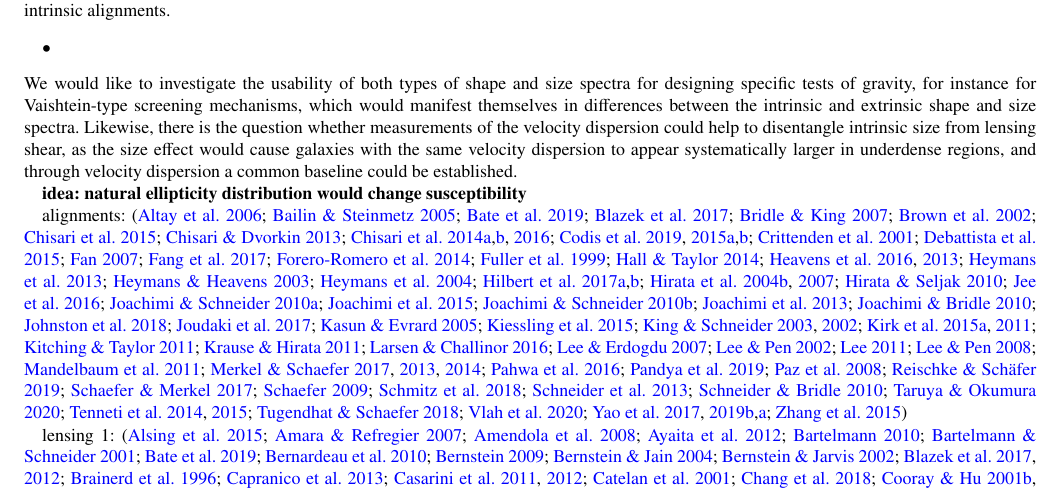
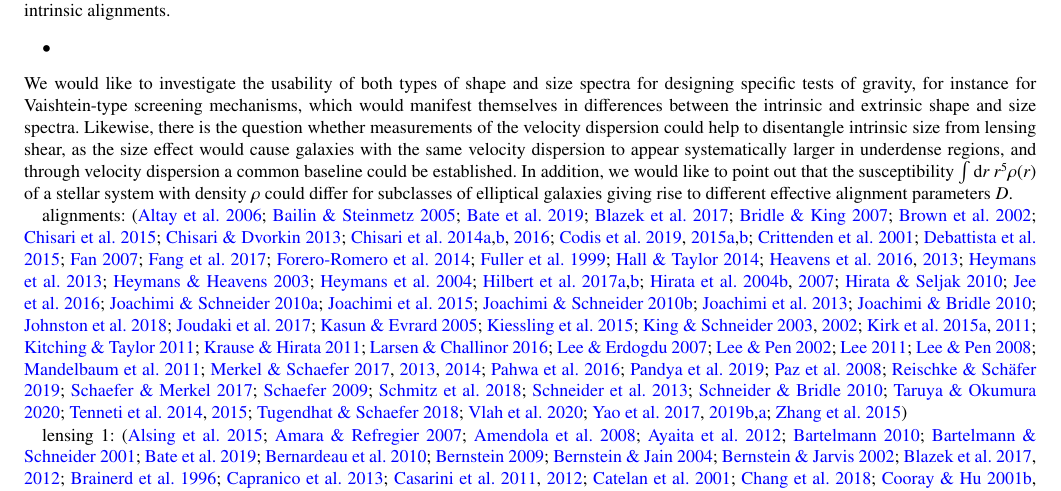
Before and after one commit to focaloca/instrinsic_alignments, a LaTeX paper (main.tex): part of page 6 of 9, cut so that both start at the same text. Compiled offline with pdfLaTeX.

Commit message:
new idea

```diff
--- a/main.tex
+++ b/main.tex
@@ -421,9 +421,7 @@ The subject of our investigation were extrinsic and intrinsic shape and size cor
 \begin{itemize}
 \item{}
 \end{itemize}
-We would like to investigate the usability of both types of shape and size spectra for designing specific tests of gravity, for instance for Vaishtein-type screening mechanisms, which would manifest themselves in differences between the intrinsic and extrinsic shape and size spectra. Likewise, there is the question whether measurements of the velocity dispersion could help to disentangle intrinsic size from lensing shear, as the size effect would cause galaxies with the same velocity dispersion to appear systematically larger in underdense regions, and through velocity dispersion a common baseline could be established.
-
-\spirou{idea: natural ellipticity distribution would change susceptibility}
+We would like to investigate the usability of both types of shape and size spectra for designing specific tests of gravity, for instance for Vaishtein-type screening mechanisms, which would manifest themselves in differences between the intrinsic and extrinsic shape and size spectra. Likewise, there is the question whether measurements of the velocity dispersion could help to disentangle intrinsic size from lensing shear, as the size effect would cause galaxies with the same velocity dispersion to appear systematically larger in underdense regions, and through velocity dispersion a common baseline could be established. In addition, we would like to point out that the susceptibility $\int\dd r\:r^5\rho(r)$ of a stellar system with density $\rho$ could differ for subclasses of elliptical galaxies giving rise to different effective alignment parameters $D$.
 
 
 alignments: \citep{altay_influence_2006,bailin_internal_2005,bate_when_2019,blazek_beyond_2017,bridle_dark_2007,brown_measurement_2002,chisari_contamination_2015,chisari_cosmological_2013,chisari_intrinsic_2014,chisari_intrinsic_2015,chisari_redshift_2016,codis_galaxy_2018,codis_intrinsic_2015,codis_spin_2015,crittenden_spin-induced_2001,debattista_internal_2015,fan_intrinsic_2007,fang_fast-pt_2017,forero-romero_cosmic_2014,fuller_alignments_1999,hall_intrinsic_2014,heavens_bayesian_2016,heavens_combining_2013,heymans_cfhtlens_2013,heymans_weak_2003,heymans_weak_2004,hilbert_intrinsic_2016,hilbert_intrinsic_2017,hirata_galaxy-galaxy_2004,hirata_intrinsic_2007,hirata_intrinsic_2010,jee_cosmic_2015,joachimi_controlling_2010,joachimi_galaxy_2015,joachimi_intrinsic_2010,joachimi_intrinsic_2013,joachimi_simultaneous_2010,johnston_kids+gama:_2018,joudaki_cfhtlens_2017,kasun_shapes_2005,kiessling_galaxy_2015,king_separating_2003,king_suppressing_2002,kirk_galaxy_2015,kirk_optimising_2011,kitching_path_2011,krause_tidal_2011,larsen_intrinsic_2016,lee_alignments_2007,lee_detection_2002,lee_intrinsic_2011,lee_nonlinear_2007,mandelbaum_wigglez_2011,merkel_imitating_2017,merkel_intrinsic_2013,merkel_theoretical_2014,pahwa_alignment_2016,pandya_can_2019,paz_angular_2008,reischke_environmental_2018,schaefer_angular_2015,schaefer_review:_2009,schmitz_time_2018,schneider_galaxy_2013,schneider_halo_2010,taruya_improving_2020,tenneti_galaxy_2014,tenneti_intrinsic_2015,tugendhat_angular_2018,vlah_eft_2019,yao_effects_2017,yao_self-calibration_2018,yao_separating_2019,zhang_spin_2015}
```
